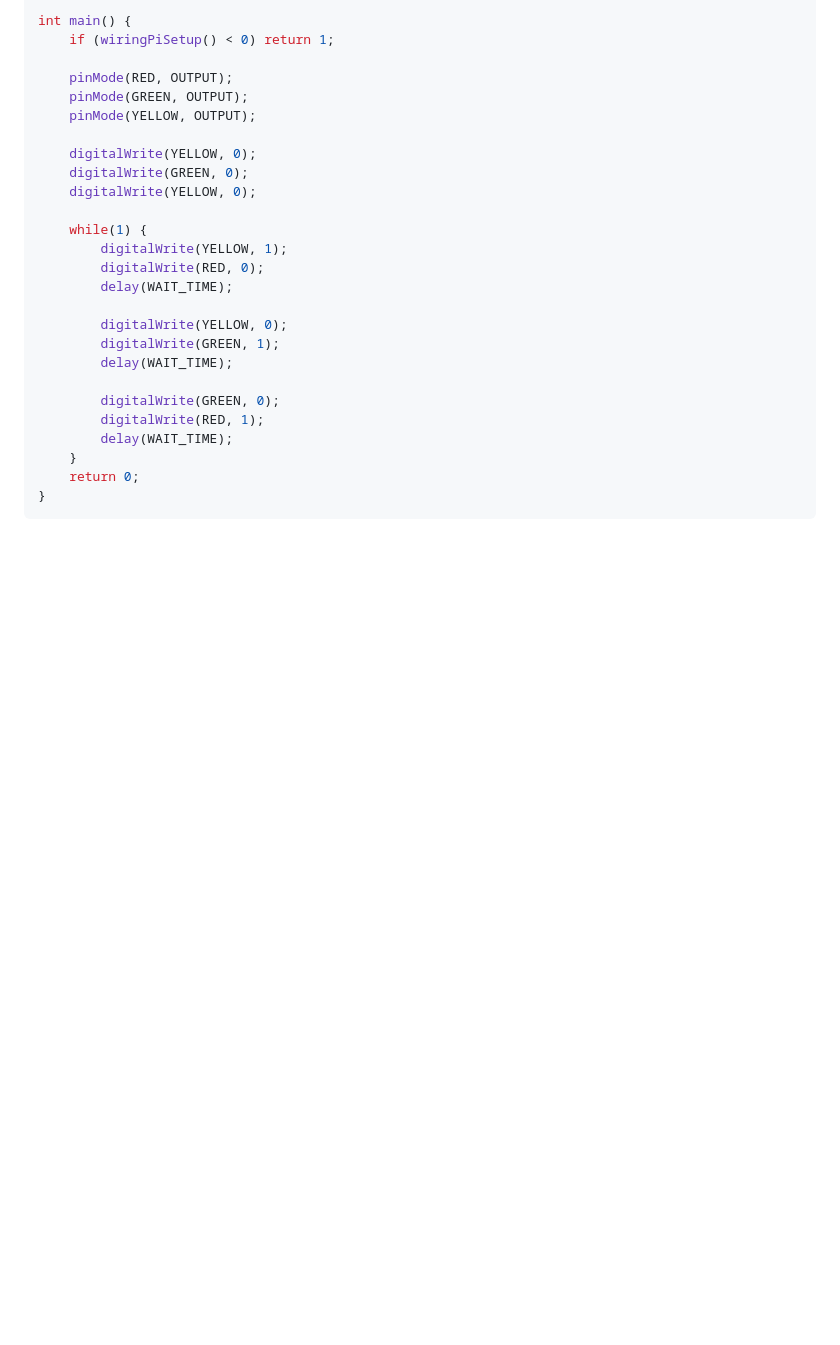
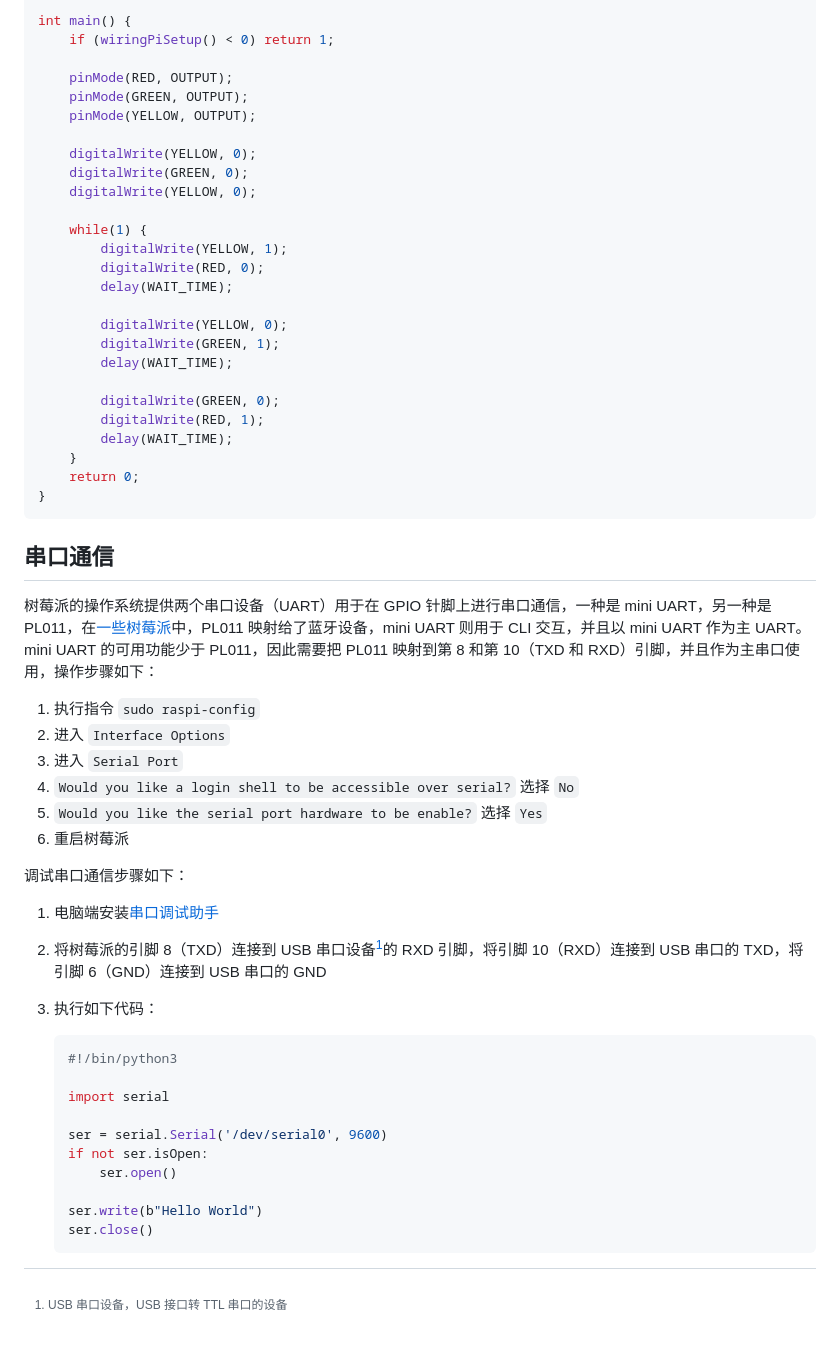
Before and after one commit to aszswaz/notebook, a Markdown page: technology/raspberry-pie.md, the part around the change. Rendered like a GitHub page; blank space fills up the shorter version.

Commit message:
添加树莓派串口通信笔记

````diff
--- a/technology/raspberry-pie.md
+++ b/technology/raspberry-pie.md
@@ -145,3 +145,38 @@ int main() {
     return 0;
 }
 ```
+
+## 串口通信
+
+树莓派的操作系统提供两个串口设备（UART）用于在 GPIO 针脚上进行串口通信，一种是 mini UART，另一种是 PL011，在[一些树莓派](https://www.raspberrypi.com/documentation/computers/configuration.html#primary-and-secondary-uart)中，PL011 映射给了蓝牙设备，mini UART 则用于 CLI 交互，并且以 mini UART 作为主 UART。mini UART 的可用功能少于 PL011，因此需要把 PL011 映射到第 8 和第 10（TXD 和 RXD）引脚，并且作为主串口使用，操作步骤如下：
+
+1. 执行指令 `sudo raspi-config`
+2. 进入 `Interface Options`
+3. 进入 `Serial Port`
+4. `Would you like a login shell to be accessible over serial?` 选择 `No`
+5. `Would you like the serial port hardware to be enable?` 选择 `Yes`
+6. 重启树莓派
+
+调试串口通信步骤如下：
+
+1. 电脑端安装[串口调试助手](https://apps.microsoft.com/store/detail/%E4%B8%B2%E5%8F%A3%E8%B0%83%E8%AF%95%E5%8A%A9%E6%89%8B/9NBLGGH43HDM?hl=zh-cn&gl=cn)
+
+2. 将树莓派的引脚 8（TXD）连接到 USB 串口设备[^1]的 RXD 引脚，将引脚 10（RXD）连接到 USB 串口的 TXD，将引脚 6（GND）连接到 USB 串口的 GND
+
+3. 执行如下代码：
+    ```python
+    #!/bin/python3
+
+    import serial
+
+    ser = serial.Serial('/dev/serial0', 9600)
+    if not ser.isOpen:
+        ser.open()
+
+    ser.write(b"Hello World")
+    ser.close()
+    ```
+
+
+
+[^1]: USB 串口设备，USB 接口转 TTL 串口的设备
````
